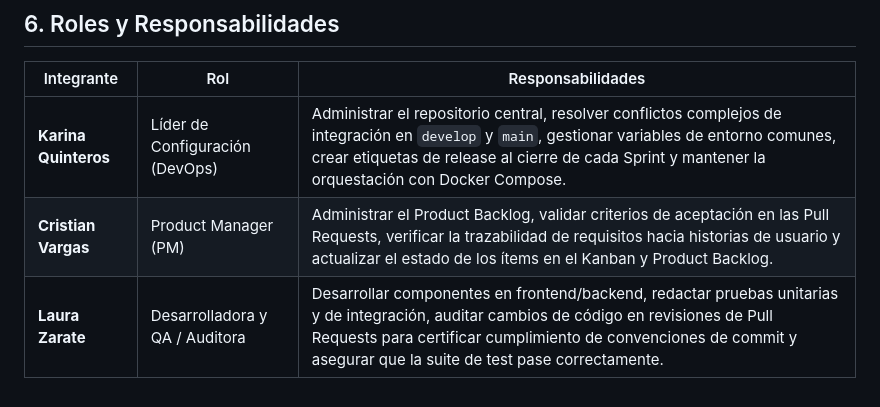
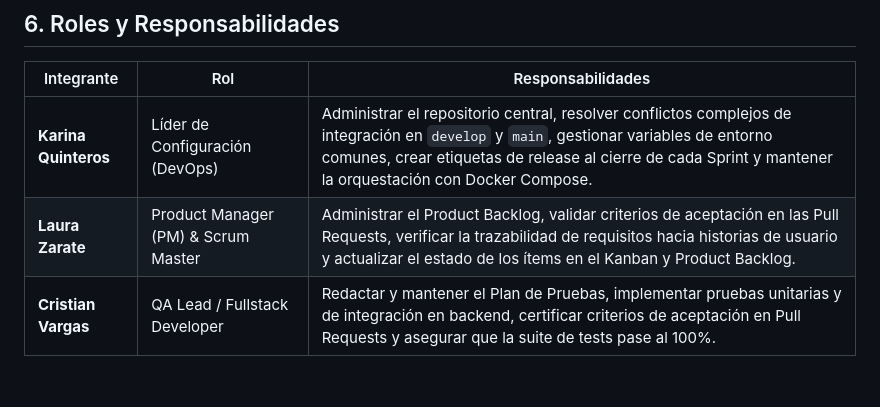
Before and after one commit to TeamYear3/FCC_APP, a Markdown page: docs/PLAN_GESTION_CONFIGURACION.md, the part around the change. Drawn GitHub-style.

Commit message:
docs: actualizar roles en plan de gestion de la configuracion (Laura PM, Cristian QA Lead)

```diff
--- a/docs/PLAN_GESTION_CONFIGURACION.md
+++ b/docs/PLAN_GESTION_CONFIGURACION.md
@@ -122,5 +122,5 @@ El formato obligatorio es:
 | Integrante | Rol | Responsabilidades |
 |---|---|---|
 | **Karina Quinteros** | Líder de Configuración (DevOps) | Administrar el repositorio central, resolver conflictos complejos de integración en `develop` y `main`, gestionar variables de entorno comunes, crear etiquetas de release al cierre de cada Sprint y mantener la orquestación con Docker Compose. |
-| **Cristian Vargas** | Product Manager (PM) | Administrar el Product Backlog, validar criterios de aceptación en las Pull Requests, verificar la trazabilidad de requisitos hacia historias de usuario y actualizar el estado de los ítems en el Kanban y Product Backlog. |
-| **Laura Zarate** | Desarrolladora y QA / Auditora | Desarrollar componentes en frontend/backend, redactar pruebas unitarias y de integración, auditar cambios de código en revisiones de Pull Requests para certificar cumplimiento de convenciones de commit y asegurar que la suite de test pase correctamente. |
+| **Laura Zarate** | Product Manager (PM) & Scrum Master | Administrar el Product Backlog, validar criterios de aceptación en las Pull Requests, verificar la trazabilidad de requisitos hacia historias de usuario y actualizar el estado de los ítems en el Kanban y Product Backlog. |
+| **Cristian Vargas** | QA Lead / Fullstack Developer | Redactar y mantener el Plan de Pruebas, implementar pruebas unitarias y de integración en backend, certificar criterios de aceptación en Pull Requests y asegurar que la suite de tests pase al 100%. |
```
